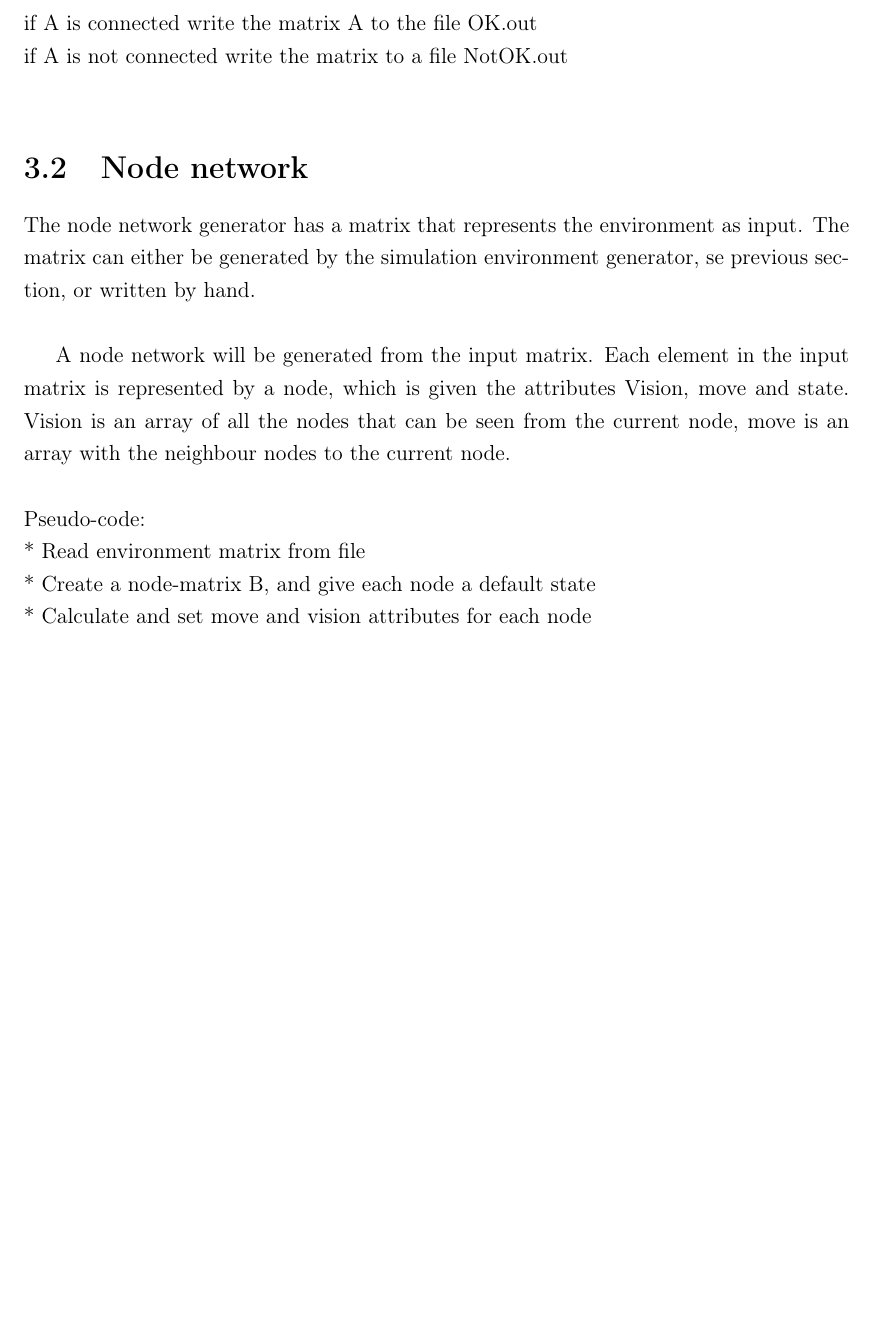
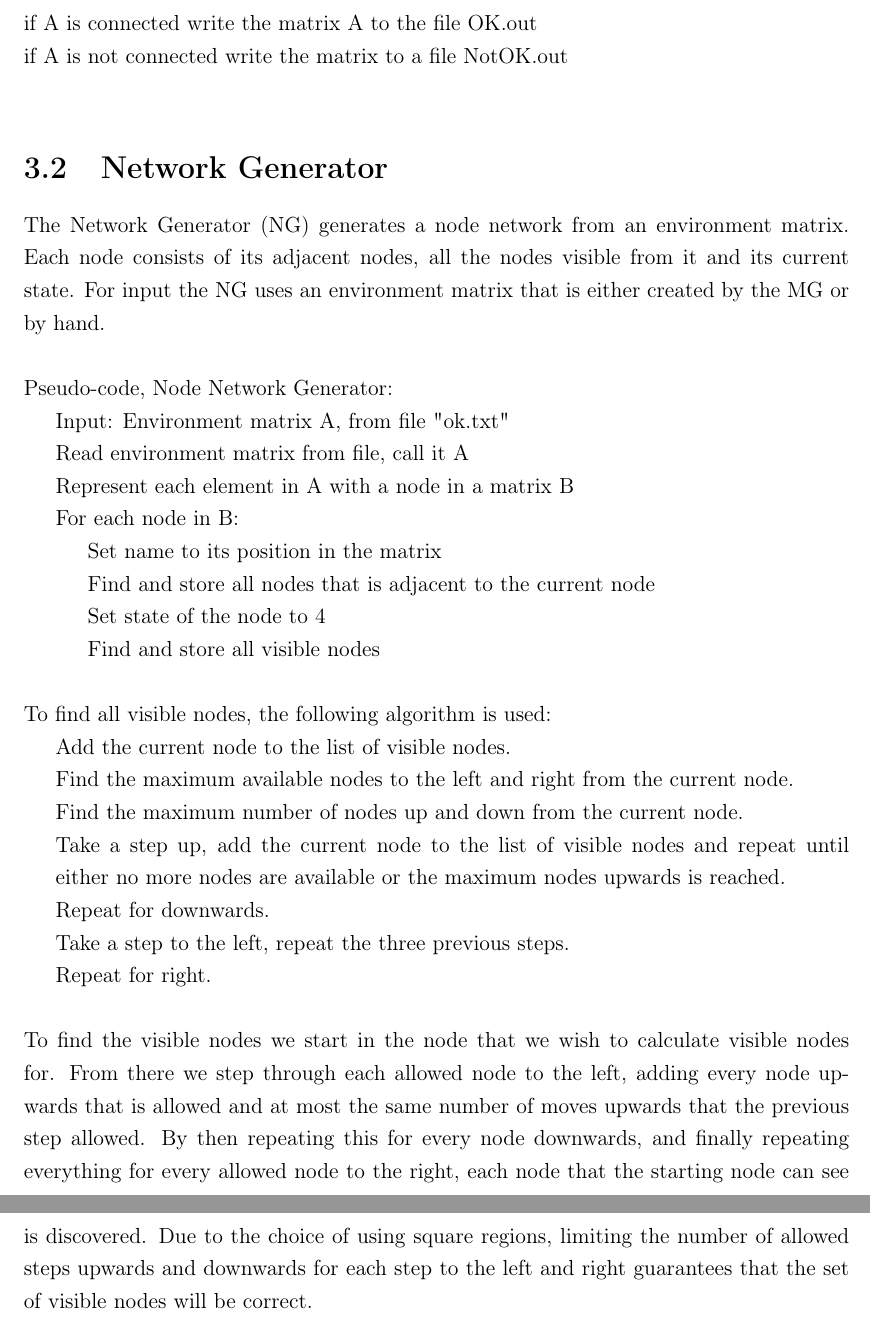
Before and after one commit to matsmalm/Kandidat_arbete, a LaTeX thesis (deladKEX/Rapport/rapportstommen_1.2.tex, which reads deladKEX/Rapport/chapter_2_environment/Environment.tex): part of page 11 of 21 before the commit and two parts of pages 11 and 12 of 22 after it, the two joined at a grey line, cut so that both start at the same text, the shorter picture padded with empty space. Compiled offline with pdfLaTeX.

Commit message:
Skrivit mer om Network Generator, innehåller nu pseudokod och en kort beskrivning.

```diff
--- a/deladKEX/Rapport/chapter_2_environment/Environment.tex
+++ b/deladKEX/Rapport/chapter_2_environment/Environment.tex
@@ -20,11 +19,27 @@ while (created feasible enviroments is less than the variable NumberOfEnv )\\
 	if A is not connected write the matrix to a file NotOK.out\\
 
 
-\section{Node network}
-The node network generator has a matrix that represents the environment as input. The matrix can either be generated by the simulation environment generator, se previous section, or written by hand.\\
-\par{} A node network will be generated from the input matrix. Each element in the input matrix is represented by a node, which is given the attributes Vision, move and state. Vision is an array of all the nodes that can be seen from the current node, move is an array with the neighbour nodes to the current node.\\
+\section{Network Generator}
+The Network Generator (NG) generates a node network from an environment matrix. Each node consists of its adjacent nodes, all the nodes visible from it and its current state. For input the NG uses an environment matrix that is either created by the MG or by hand.\\
 \\
-Pseudo-code:\\
-* Read environment matrix from file\\
-* Create a node-matrix B, and give each node a default state\\
-* Calculate and set move and vision attributes for each node\\
+\noindent Pseudo-code, Node Network Generator:\\
+\indent Input: Environment matrix A, from file "ok.txt"\\
+\indent Read environment matrix from file, call it A\\
+\indent Represent each element in A with a node in a matrix B\\
+\indent For each node in B:\\
+\indent \indent Set name to its position in the matrix\\
+\indent \indent Find and store all nodes that is adjacent to the current node\\
+\indent \indent Set state of the node to 4\\
+\indent \indent Find and store all visible nodes\\
+\\
+To find all visible nodes, the following algorithm is used:\\
+\indent Add the current node to the list of visible nodes.\\
+\indent Find the maximum available nodes to the left and right from the current node.\\
+\indent Find the maximum number of nodes up and down from the current node.\\
+\indent Take a step up, add the current node to the list of visible nodes and repeat until
+\indent either no more nodes are available or the maximum nodes upwards is reached.\\
+\indent Repeat for downwards.\\
+\indent Take a step to the left, repeat the three previous steps.\\
+\indent Repeat for right.\\
+\\
+To find the visible nodes we start in the node that we wish to calculate visible nodes for. From there we step through each allowed node to the left, adding every node upwards that is allowed and at most the same number of moves upwards that the previous step allowed. By then repeating this for every node downwards, and finally repeating everything for every allowed node to the right, each node that the starting node can see is discovered. Due to the choice of using square regions, limiting the number of allowed steps upwards and downwards for each step to the left and right guarantees that the set of visible nodes will be correct.
```
Also changed, not shown: deladKEX/Rapport/rapportstommen_1.2.pdf, deladKEX/Rapport/chapter_2_environment/Environment.tex (1 more changed lines), 9 other files.
